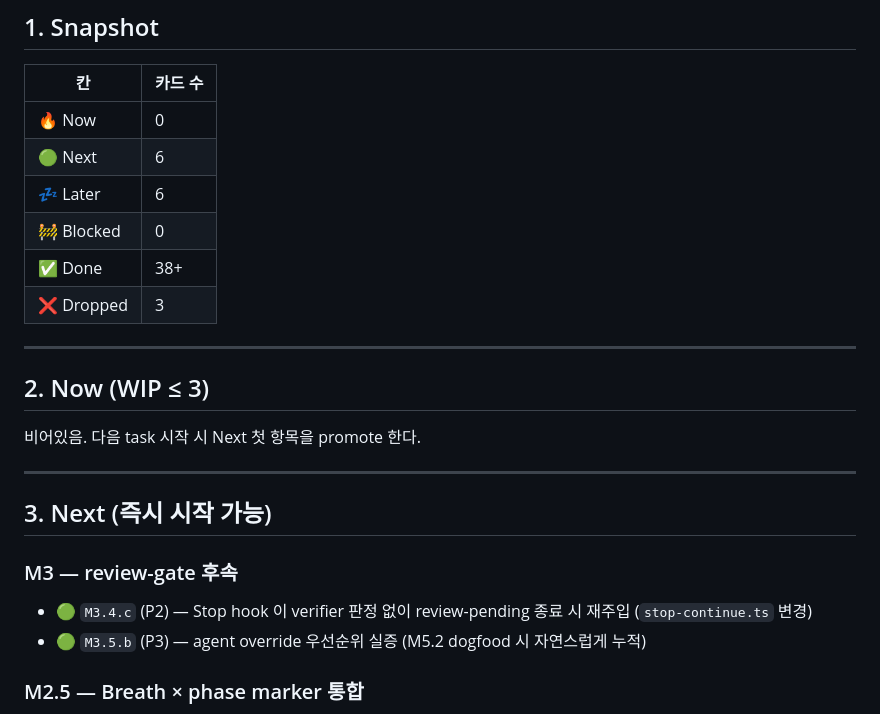
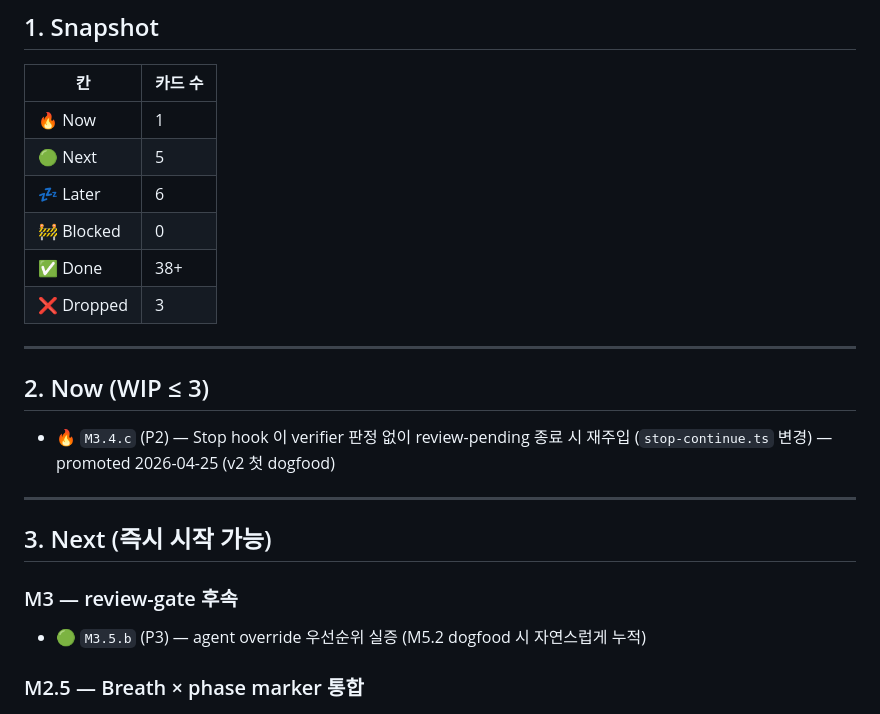
Before and after one commit to jidohyun/dohyun, a Markdown page: backlog.md, the part around the change. Drawn GitHub-style.

Commit message:
docs[structural]: M3.4.c 를 Now 로 promote (v2 첫 dogfood)

```diff
--- a/backlog.md
+++ b/backlog.md
@@ -24,8 +24,8 @@
 
 | 칸 | 카드 수 |
 |---|---|
-| 🔥 Now | 0 |
-| 🟢 Next | 6 |
+| 🔥 Now | 1 |
+| 🟢 Next | 5 |
 | 💤 Later | 6 |
 | 🚧 Blocked | 0 |
 | ✅ Done | 38+ |
@@ -35,14 +35,13 @@
 
 ## 2. Now (WIP ≤ 3)
 
-비어있음. 다음 task 시작 시 Next 첫 항목을 promote 한다.
+- 🔥 `M3.4.c` (P2) — Stop hook 이 verifier 판정 없이 review-pending 종료 시 재주입 (`stop-continue.ts` 변경) — promoted 2026-04-25 (v2 첫 dogfood)
 
 ---
 
 ## 3. Next (즉시 시작 가능)
 
 ### M3 — review-gate 후속
-- 🟢 `M3.4.c` (P2) — Stop hook 이 verifier 판정 없이 review-pending 종료 시 재주입 (`stop-continue.ts` 변경)
 - 🟢 `M3.5.b` (P3) — agent override 우선순위 실증 (M5.2 dogfood 시 자연스럽게 누적)
 
 ### M2.5 — Breath × phase marker 통합
```
